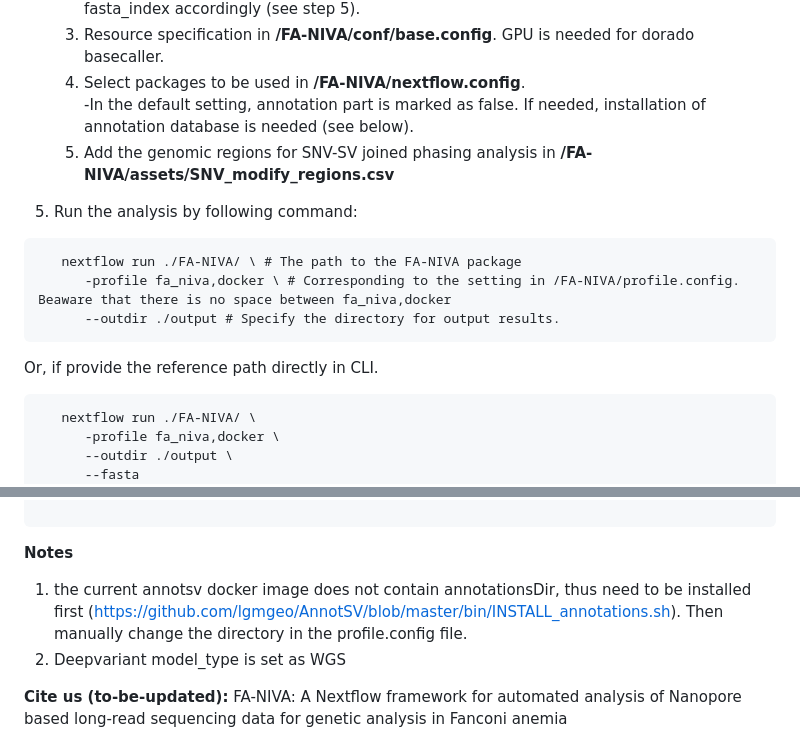
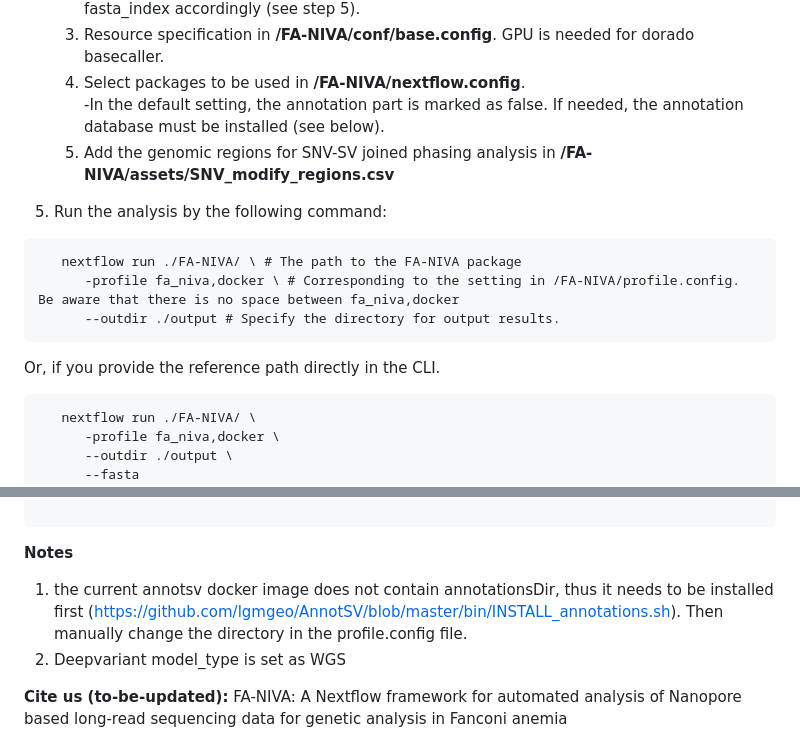
Before and after one commit to UKWgenommedizin/FA-NIVA, a Markdown page: README.md, 2 parts joined by grey strips. GitHub-like rendering.

Commit message:
Fix typos in README.md

````diff
--- a/README.md
+++ b/README.md
@@ -17,15 +17,15 @@ git clone -b main https://github.com/UKWgenommedizin/FA-NIVA
       -It is also possible to provide the genome path in the command line using --fasta, --fasta_index accordingly (see step 5).<br>
    3) Resource specification in **/FA-NIVA/conf/base.config**. GPU is needed for dorado basecaller.<br>
    4) Select packages to be used in **/FA-NIVA/nextflow.config**. <br>
-      -In the default setting, annotation part is marked as false. If needed, installation of annotation database is needed (see below).<br>
+      -In the default setting, the annotation part is marked as false. If needed, the annotation database must be installed (see below).<br>
    5) Add the genomic regions for SNV-SV joined phasing analysis in **/FA-NIVA/assets/SNV_modify_regions.csv**
-5. Run the analysis by following command:
+5. Run the analysis by the following command:
 ```
    nextflow run ./FA-NIVA/ \ # The path to the FA-NIVA package
-      -profile fa_niva,docker \ # Corresponding to the setting in /FA-NIVA/profile.config. Beaware that there is no space between fa_niva,docker
+      -profile fa_niva,docker \ # Corresponding to the setting in /FA-NIVA/profile.config. Be aware that there is no space between fa_niva,docker
       --outdir ./output # Specify the directory for output results.
 ```
-Or, if provide the reference path directly in CLI.
+Or, if you provide the reference path directly in the CLI.
 ```
    nextflow run ./FA-NIVA/ \
       -profile fa_niva,docker \
@@ -66,7 +66,7 @@ Or, if provide the reference path directly in CLI.
 
 
 **Notes**
-1) the current annotsv docker image does not contain annotationsDir, thus need to be installed first (https://github.com/lgmgeo/AnnotSV/blob/master/bin/INSTALL_annotations.sh). Then manually change the directory in the profile.config file.
+1) the current annotsv docker image does not contain annotationsDir, thus it needs to be installed first (https://github.com/lgmgeo/AnnotSV/blob/master/bin/INSTALL_annotations.sh). Then manually change the directory in the profile.config file.
 2) Deepvariant model_type is set as WGS
 
 **Cite us (to-be-updated):**
````
Also changed, not shown: other parts of README.md (+3 -3 lines).
